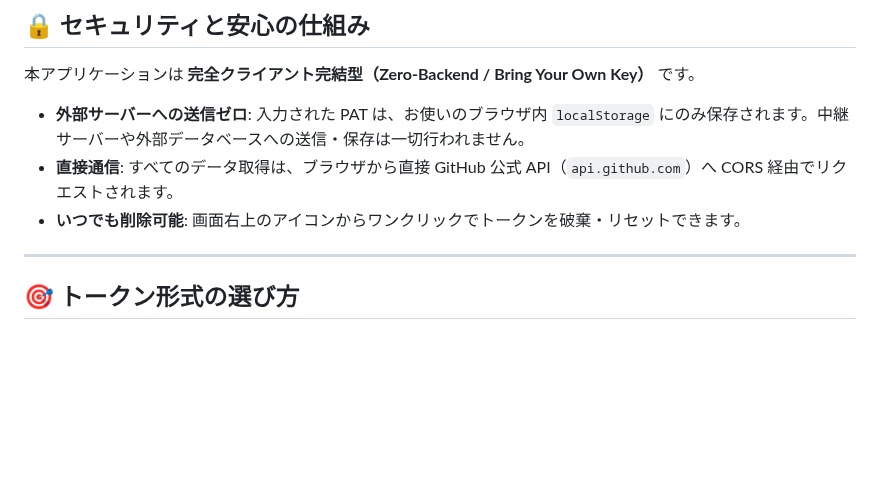
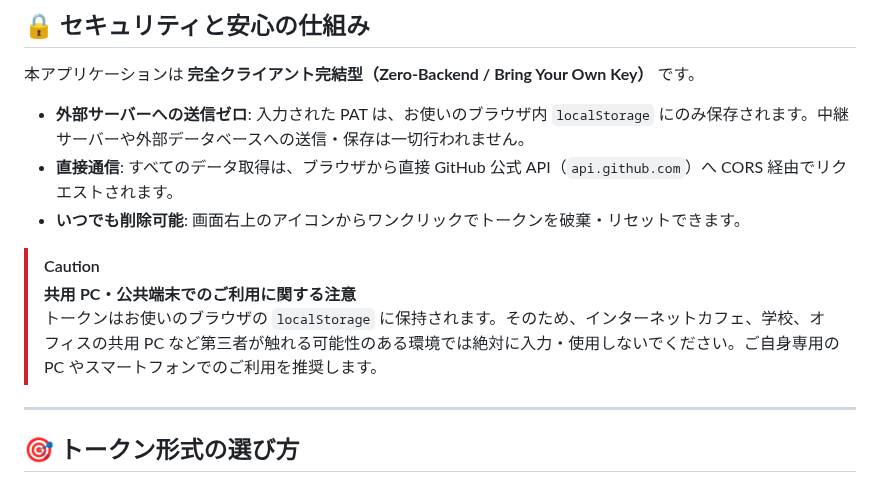
Before and after one commit to asabon/personal-dev-dashboard, a Markdown page: docs/user/setup-pat.md, the part around the change. Rendered like a GitHub page; blank space fills up the shorter version.

```diff
--- a/docs/user/setup-pat.md
+++ b/docs/user/setup-pat.md
@@ -11,6 +11,10 @@ Personal Dev Dashboard をご利用いただくために必要な **GitHub Perso
 - **外部サーバーへの送信ゼロ**: 入力された PAT は、お使いのブラウザ内 `localStorage` にのみ保存されます。中継サーバーや外部データベースへの送信・保存は一切行われません。
 - **直接通信**: すべてのデータ取得は、ブラウザから直接 GitHub 公式 API（`api.github.com`）へ CORS 経由でリクエストされます。
 - **いつでも削除可能**: 画面右上のアイコンからワンクリックでトークンを破棄・リセットできます。
+
+> [!CAUTION]
+> **共用 PC・公共端末でのご利用に関する注意**
+> トークンはお使いのブラウザの `localStorage` に保持されます。そのため、インターネットカフェ、学校、オフィスの共用 PC など第三者が触れる可能性のある環境では絶対に入力・使用しないでください。ご自身専用の PC やスマートフォンでのご利用を推奨します。
 
 ---
 
```
Also changed, not shown: README.md (+34 -5 lines), docs/assets/dashboard-mobile-preview.png (added), docs/assets/dashboard-preview.png.
